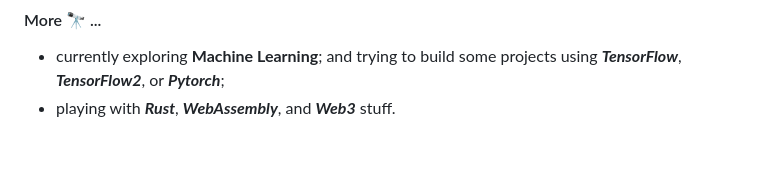
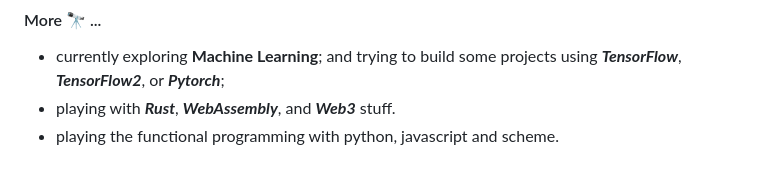
Before and after one commit to rjgeng/rjgeng, a Markdown page: README.md, the part around the change. Rendered like a GitHub page.

```diff
--- a/README.md
+++ b/README.md
@@ -17,6 +17,7 @@ I'm Rongjun GENG, a software/electronics engineer from San Francisco Bay Area, C
 
 -  currently exploring **Machine Learning**; and trying to build some projects using ***TensorFlow***, ***TensorFlow2***, or ***Pytorch***;
 -  playing with ***Rust***, ***WebAssembly***, and ***Web3*** stuff.
+-  playing the functional programming with python, javascript and scheme.
 
 <!--
 
```
